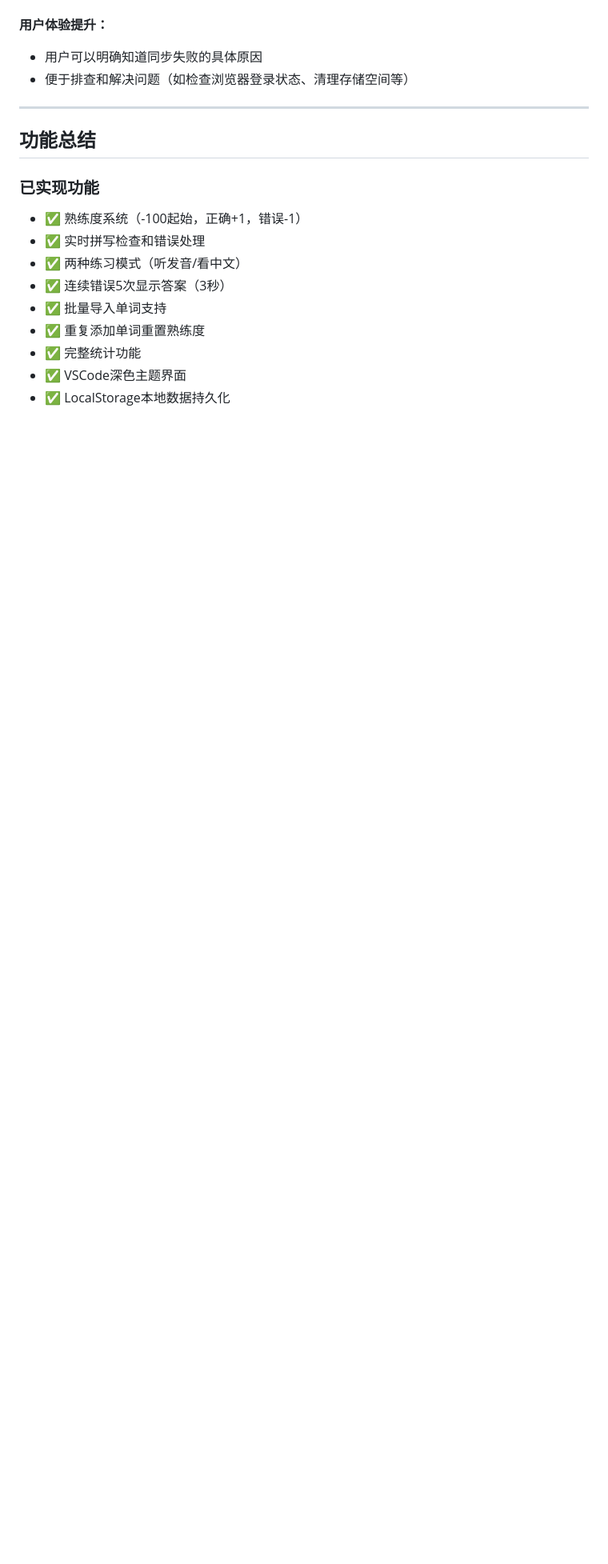
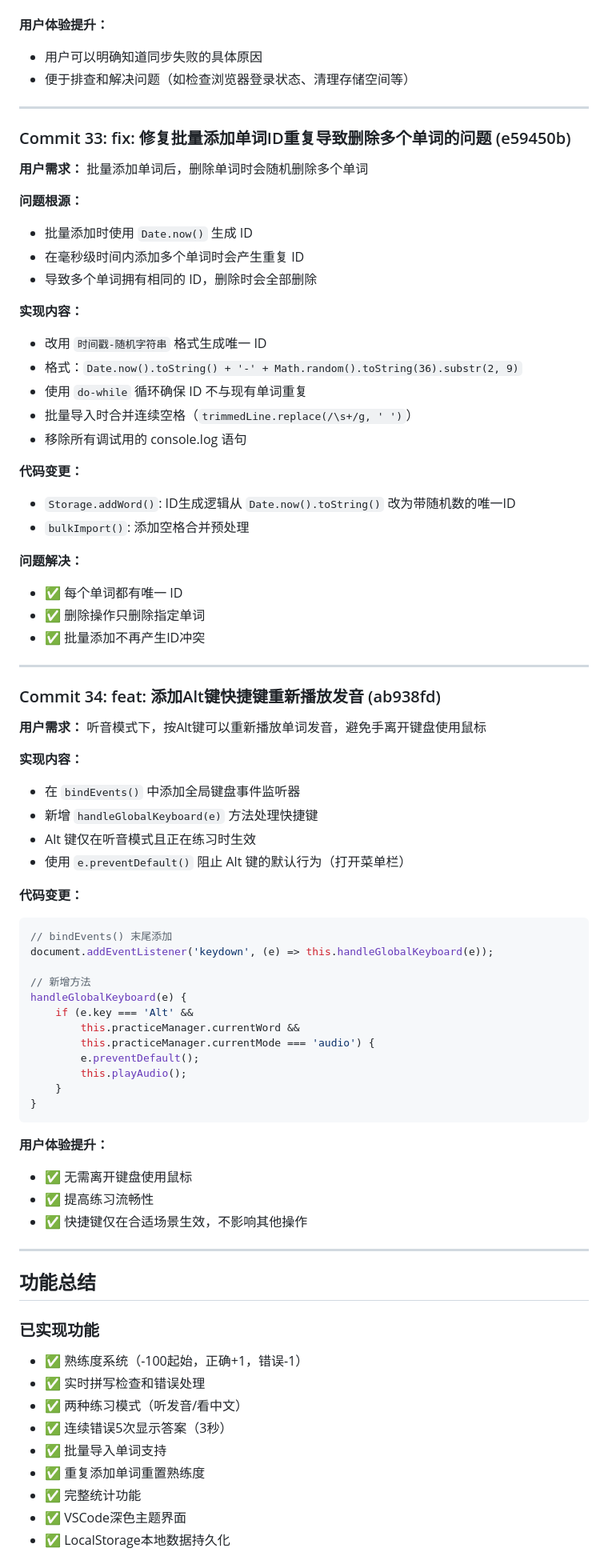
Before and after one commit to wlg001/repeatVocab, a Markdown page: devlog.md, the part around the change. Shown: that part at 80% size. Rendered like a GitHub page; blank space fills up the shorter version.

````diff
--- a/devlog.md
+++ b/devlog.md
@@ -478,6 +478,64 @@
 
 ---
 
+### Commit 33: fix: 修复批量添加单词ID重复导致删除多个单词的问题 (e59450b)
+**用户需求：** 批量添加单词后，删除单词时会随机删除多个单词
+
+**问题根源：**
+- 批量添加时使用 `Date.now()` 生成 ID
+- 在毫秒级时间内添加多个单词时会产生重复 ID
+- 导致多个单词拥有相同的 ID，删除时会全部删除
+
+**实现内容：**
+- 改用 `时间戳-随机字符串` 格式生成唯一 ID
+- 格式：`Date.now().toString() + '-' + Math.random().toString(36).substr(2, 9)`
+- 使用 `do-while` 循环确保 ID 不与现有单词重复
+- 批量导入时合并连续空格（`trimmedLine.replace(/\s+/g, ' ')`）
+- 移除所有调试用的 console.log 语句
+
+**代码变更：**
+- `Storage.addWord()`: ID生成逻辑从 `Date.now().toString()` 改为带随机数的唯一ID
+- `bulkImport()`: 添加空格合并预处理
+
+**问题解决：**
+- ✅ 每个单词都有唯一 ID
+- ✅ 删除操作只删除指定单词
+- ✅ 批量添加不再产生ID冲突
+
+---
+
+### Commit 34: feat: 添加Alt键快捷键重新播放发音 (ab938fd)
+**用户需求：** 听音模式下，按Alt键可以重新播放单词发音，避免手离开键盘使用鼠标
+
+**实现内容：**
+- 在 `bindEvents()` 中添加全局键盘事件监听器
+- 新增 `handleGlobalKeyboard(e)` 方法处理快捷键
+- Alt 键仅在听音模式且正在练习时生效
+- 使用 `e.preventDefault()` 阻止 Alt 键的默认行为（打开菜单栏）
+
+**代码变更：**
+```javascript
+// bindEvents() 末尾添加
+document.addEventListener('keydown', (e) => this.handleGlobalKeyboard(e));
+
+// 新增方法
+handleGlobalKeyboard(e) {
+    if (e.key === 'Alt' &&
+        this.practiceManager.currentWord &&
+        this.practiceManager.currentMode === 'audio') {
+        e.preventDefault();
+        this.playAudio();
+    }
+}
+```
+
+**用户体验提升：**
+- ✅ 无需离开键盘使用鼠标
+- ✅ 提高练习流畅性
+- ✅ 快捷键仅在合适场景生效，不影响其他操作
+
+---
+
 ## 功能总结
 
 ### 已实现功能
````
Also changed, not shown: README.md (+3 -1 lines).
